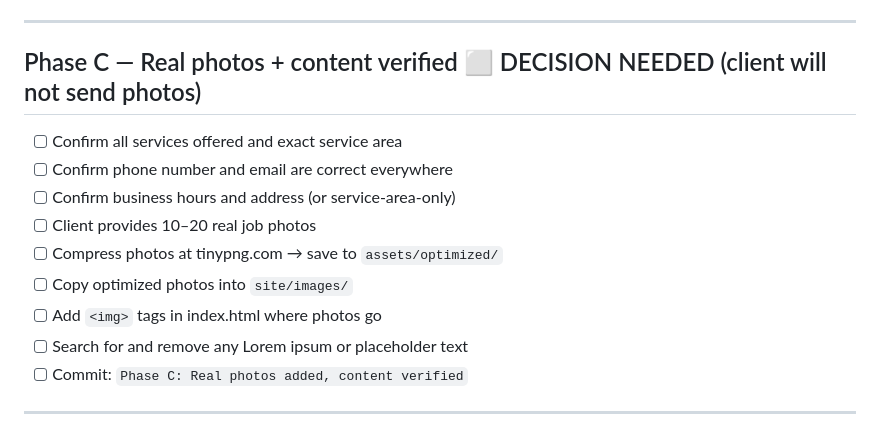
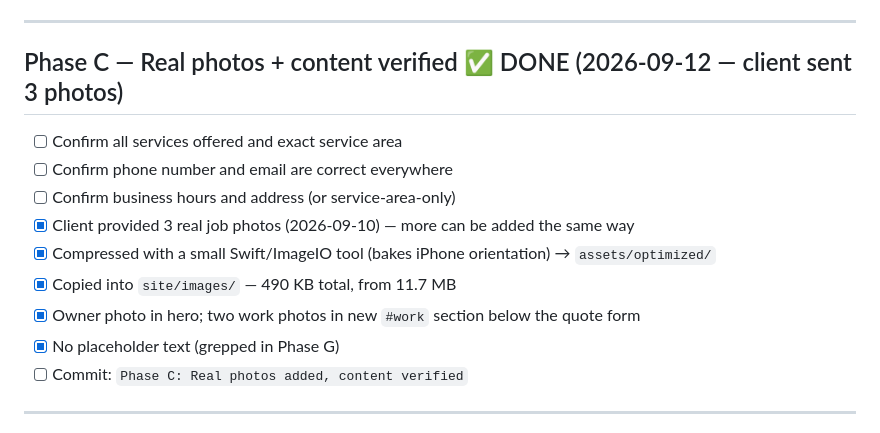
Before and after one commit to tayr10/waste-removal-website, a Markdown page: project-state/tasks.md, the part around the change. Drawn GitHub-style.

```diff
--- a/project-state/tasks.md
+++ b/project-state/tasks.md
@@ -24,16 +24,16 @@
 
 ---
 
-## Phase C — Real photos + content verified ⬜ DECISION NEEDED (client will not send photos)
+## Phase C — Real photos + content verified ✅ DONE (2026-09-12 — client sent 3 photos)
 
 - [ ] Confirm all services offered and exact service area
 - [ ] Confirm phone number and email are correct everywhere
 - [ ] Confirm business hours and address (or service-area-only)
-- [ ] Client provides 10–20 real job photos
-- [ ] Compress photos at tinypng.com → save to `assets/optimized/`
-- [ ] Copy optimized photos into `site/images/`
-- [ ] Add `<img>` tags in index.html where photos go
-- [ ] Search for and remove any Lorem ipsum or placeholder text
+- [x] Client provided 3 real job photos (2026-09-10) — more can be added the same way
+- [x] Compressed with a small Swift/ImageIO tool (bakes iPhone orientation) → `assets/optimized/`
+- [x] Copied into `site/images/` — 490 KB total, from 11.7 MB
+- [x] Owner photo in hero; two work photos in new `#work` section below the quote form
+- [x] No placeholder text (grepped in Phase G)
 - [ ] Commit: `Phase C: Real photos added, content verified`
 
 ---
```
Also changed, not shown: project-state/next-session.md (+22 -14 lines).
